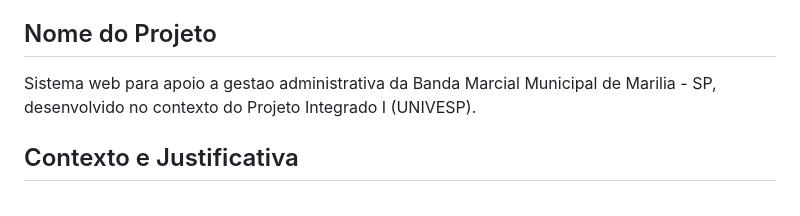
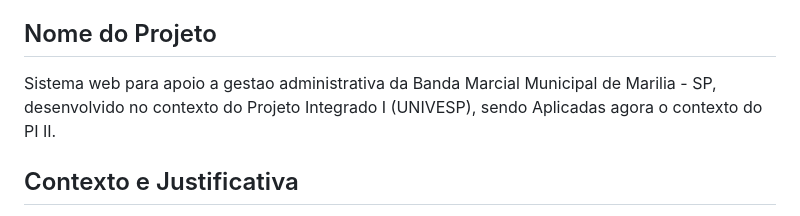
Before and after one commit to Grupo-9-PII/sistemaBMCM-II, a Markdown page: README.md, the part around the change. GitHub-like rendering.

Commit message:
Alteração do README.md

```diff
--- a/README.md
+++ b/README.md
@@ -45,7 +45,7 @@
 
 ## Nome do Projeto
 
-Sistema web para apoio a gestao administrativa da Banda Marcial Municipal de Marilia - SP, desenvolvido no contexto do Projeto Integrado I (UNIVESP).
+Sistema web para apoio a gestao administrativa da Banda Marcial Municipal de Marilia - SP, desenvolvido no contexto do Projeto Integrado I (UNIVESP), sendo Aplicadas agora o contexto do PI II.
 
 ## Contexto e Justificativa
 
```
